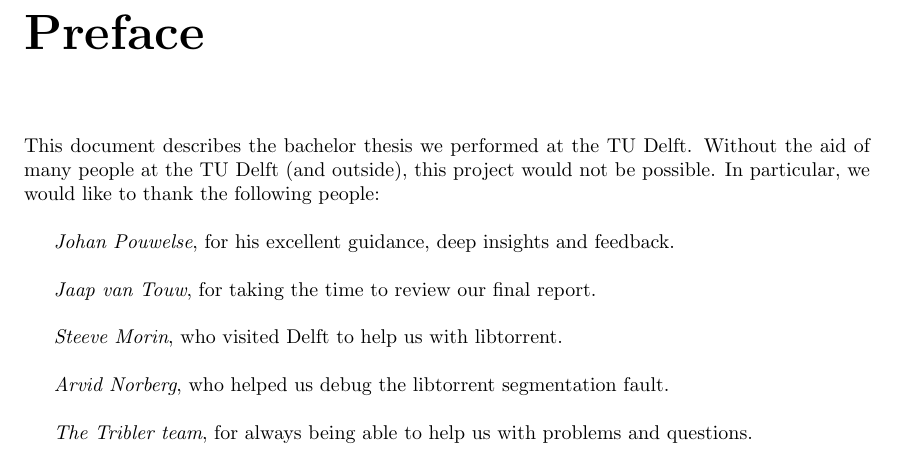
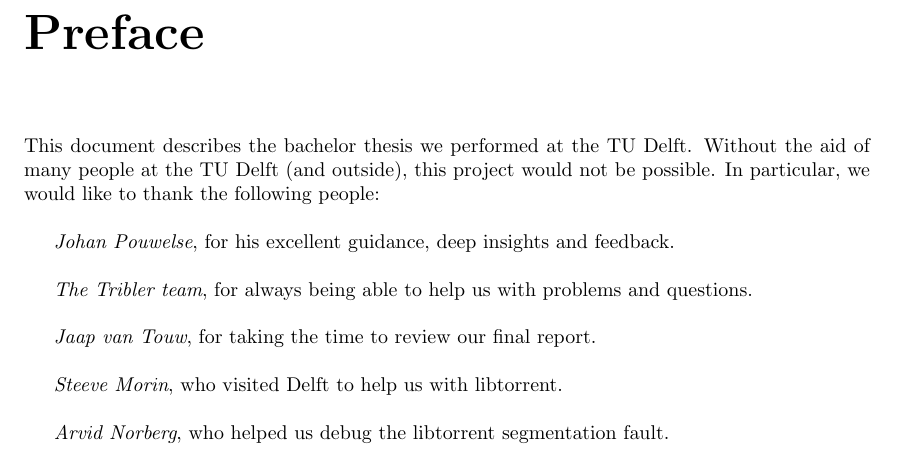
Before and after one commit to rjagerman/AT3, a LaTeX thesis (Reports/report.tex, which reads Reports/preface/preface.tex): part of page 3 of 52, cut so that both start at the same text. Compiled offline with pdfLaTeX.

Commit message:
Changed the ordering of the thank-yous in the preface

```diff
--- a/Reports/preface/preface.tex
+++ b/Reports/preface/preface.tex
@@ -4,10 +4,10 @@ This document describes the bachelor thesis we performed at the TU Delft. Withou
 
 \emph{Johan Pouwelse}, for his excellent guidance, deep insights and feedback.\\
 
+\emph{The Tribler team}, for always being able to help us with problems and questions.\\
+
 \emph{Jaap van Touw}, for taking the time to review our final report.\\
 
 \emph{Steeve Morin}, who visited Delft to help us with libtorrent.\\
 
-\emph{Arvid Norberg}, who helped us debug the libtorrent segmentation fault.\\
-
-\emph{The Tribler team}, for always being able to help us with problems and questions.
+\emph{Arvid Norberg}, who helped us debug the libtorrent segmentation fault.
```
